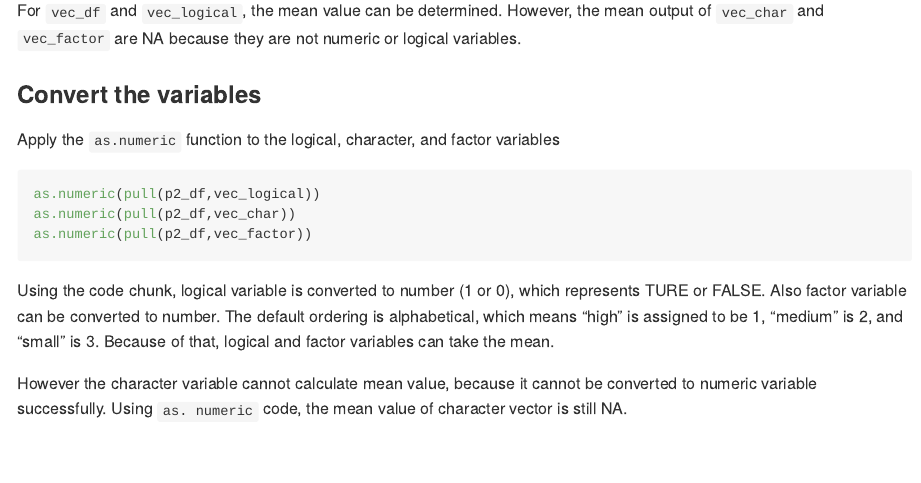
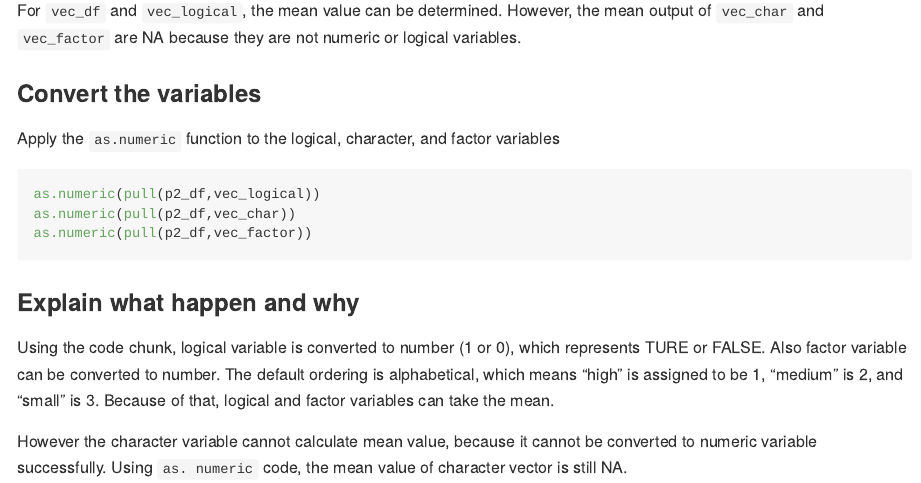
Before and after one commit to Wenjinging/p8105_hw1_wy2369, an R Markdown document (p8105_hw1_wy2369.Rmd): the page in a window 1100 px wide, from 2980 px down before the commit and from 3440 px down after it, so that both start at the same text. The pictures show the output file p8105_hw1_wy2369.md that the author committed with the source, drawn offline in the style of GitHub; long lines of code are wrapped.

Commit message:
Finish P1 &P2

````diff
--- a/p8105_hw1_wy2369.Rmd
+++ b/p8105_hw1_wy2369.Rmd
@@ -94,6 +94,7 @@ as.numeric(pull(p2_df,vec_char))
 as.numeric(pull(p2_df,vec_factor))
 ```
 
+### Explain what happen and why
 
 Using the code chunk, logical variable is converted to number (1 or 0), which represents TURE or FALSE. Also factor variable can be converted to number. The default ordering is alphabetical, which means "high" is assigned to be 1, "medium" is 2, and "small" is 3. Because of that, logical and factor variables can take the mean.
 
````
Also changed, not shown: p8105_hw1_wy2369.md, p8105_hw1_wy2369_files/figure-gfm/unnamed-chunk-6-1.png (added), scatterplot_hw1.pdf.
